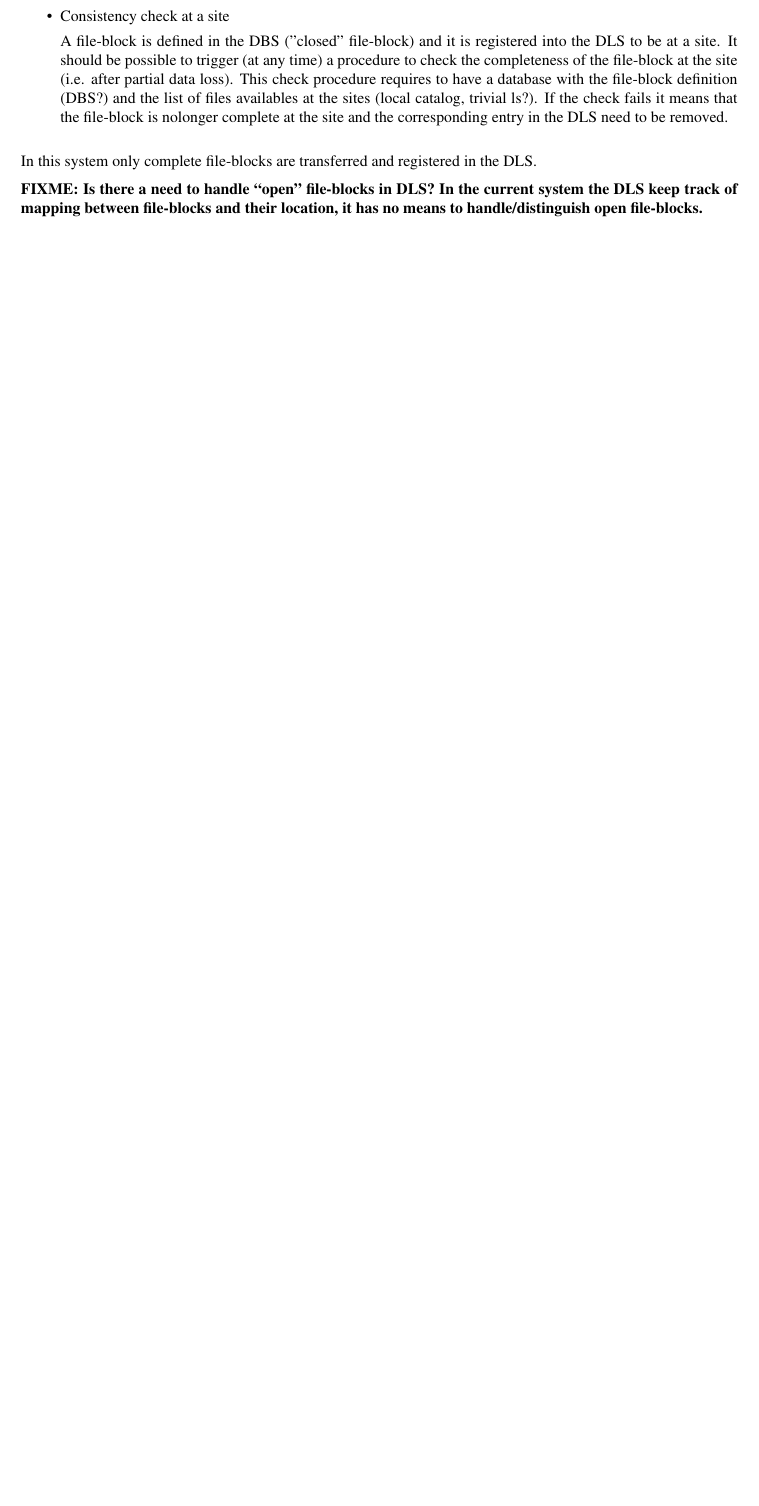
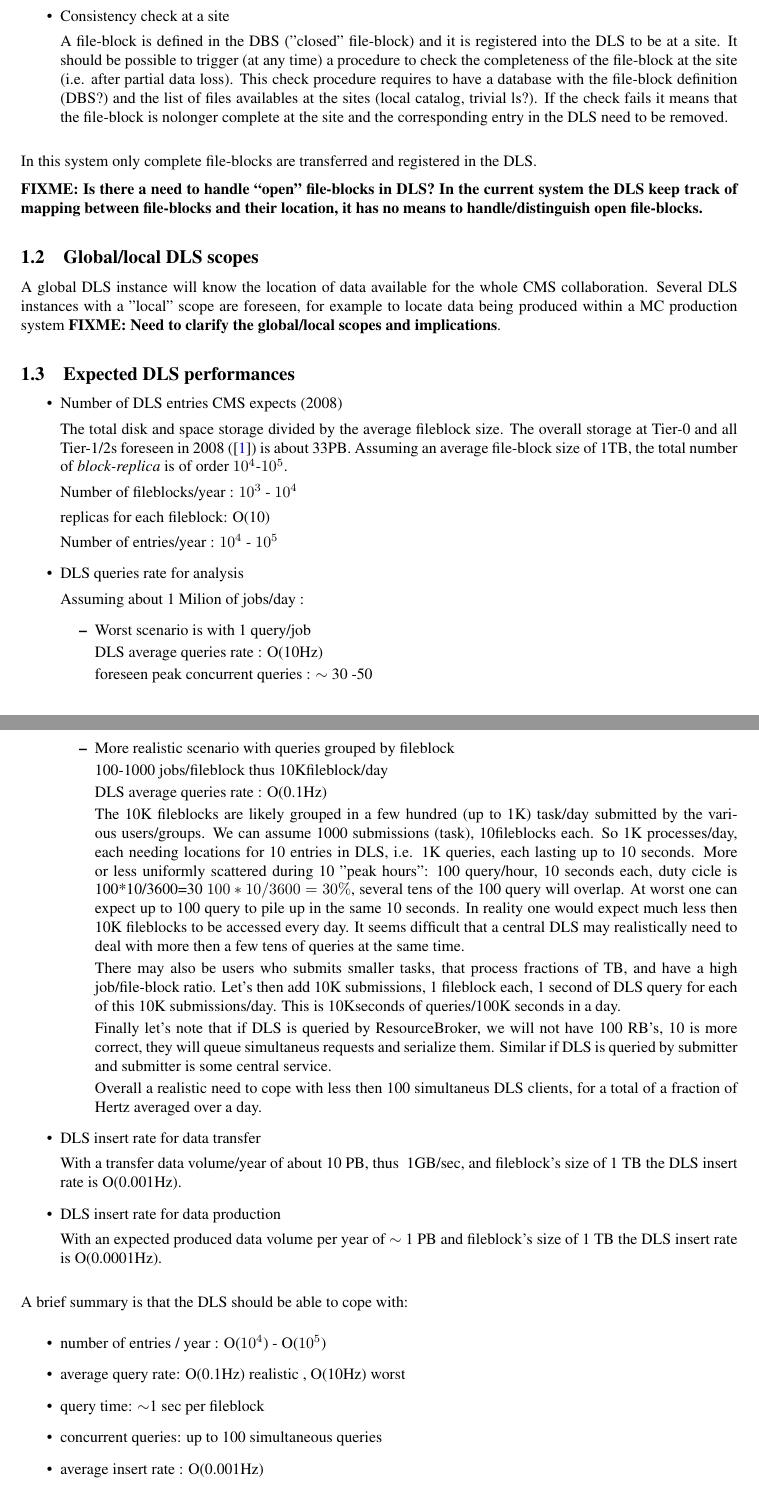
Before and after one commit to bbockelm/DLS, a LaTeX document (Documentation/dm-dls-tech-design.tex): part of page 3 of 5 before the commit and two parts of pages 3 and 4 of 6 after it, the two joined at a grey line, cut so that both start at the same text, the shorter picture padded with empty space. Compiled offline with pdfLaTeX; a LaTeX package or settings file that is missing is left out.

Commit message:
small updates on DLS requirements, added a placeholder for global/local section

```diff
--- a/Documentation/dm-dls-tech-design.tex
+++ b/Documentation/dm-dls-tech-design.tex
@@ -187,6 +187,94 @@ registered in the DLS.
 
 {\bf FIXME: Is there a need to handle ``open'' file-blocks in DLS? In the current system the DLS keep track of mapping between file-blocks and their location, it has no means to handle/distinguish open file-blocks.}
 
+\subsection{Global/local DLS scopes}
+
+A global DLS instance will know the location of data available for the
+whole CMS collaboration.
+Several DLS instances with a "local" scope are foreseen, for example
+to locate data being produced within a MC production system
+{\bf FIXME: Need to clarify the global/local scopes and implications}.
+
+\subsection{Expected DLS performances}
+\begin{itemize}
+\item Number of DLS entries CMS expects (2008)
+
+The total disk and space storage divided by the average fileblock size.
+The overall storage at Tier-0 and all Tier-1/2s foreseen in 2008 (\cite{CTDR})
+is about 33PB. Assuming an average file-block size of 1TB, the
+total number of {\em block-replica} is of order $10^{4}$-$10^{5}$.
+
+
+Number of fileblocks/year  : $10^{3}$ - $10^{4}$
+
+replicas for each fileblock: O(10)
+
+Number of entries/year : $10^{4}$ - $10^{5}$
+
+\item DLS queries rate for analysis
+
+Assuming about 1 Milion of jobs/day :
+ \begin{itemize}
+ \item Worst scenario is with 1 query/job
+
+  DLS average queries rate          :  O(10Hz)
+
+  foreseen peak concurrent queries : $\sim$ 30 -50
+
+ \item More realistic scenario with queries grouped by fileblock
+
+  100-1000 jobs/fileblock thus 10Kfileblock/day
+
+  DLS average queries rate :  O(0.1Hz)
+
+%  estimated peak concurrent queries : $<$ 100 with query time $\sim$ 1sec per fileblock
+
+The 10K fileblocks are likely grouped in a few hundred (up to 1K) task/day submitted by the various users/groups.
+We can assume 1000 submissions (task), 10fileblocks each. So 1K processes/day,
+each needing locations for 10 entries in DLS, i.e. 1K queries, each
+lasting up to 10 seconds. More or less uniformly scattered during
+10 "peak hours": 100 query/hour, 10 seconds each, duty cicle is
+100*10/3600=30 $100*10/3600=30\%$, several tens of the 100 query will overlap.
+At worst one can expect up to 100 query to pile up in the same 10 seconds.
+In reality one would expect much less then 10K fileblocks to be accessed every day.
+It seems difficult that a central DLS may realistically need to deal with
+more then a few tens of queries at the same time.
+
+There may also be users who submits smaller tasks, that process
+fractions of TB, and have a high job/file-block ratio.
+Let's then add 10K submissions, 1 fileblock each, 1 second of DLS query
+for each of this 10K submissions/day. This is 10Kseconds of queries/100K seconds in a day. %Using a polinomial, 100K bins, 10K objectd, the probability of a bin having $>$100, or $>$ 50 is very small.
+
+Finally let's note that if DLS is queried by ResourceBroker,
+we will not have 100 RB's, 10 is more correct, they will queue
+simultaneus requests and serialize them. Similar if DLS is
+queried by submitter and submitter is some central service.
+
+Overall a realistic need to cope with less then 100 simultaneus DLS clients,
+for a total of a fraction of Hertz averaged over a day.
+
+
+ \end{itemize}
+\item DLS insert rate for data transfer
+
+With a transfer data volume/year of about 10 PB, thus ~1GB/sec,
+and fileblock's size of 1 TB the DLS insert rate is O(0.001Hz).
+
+\item DLS insert rate for data production
+
+With an expected produced data volume per year of $\sim$ 1 PB and
+fileblock's size of 1 TB the DLS insert rate is O(0.0001Hz).
+
+\end{itemize}
+
+A brief summary is that the DLS should be able to cope with:
+\begin{itemize}
+ \item number of entries / year  : O($10^{4}$) - O($10^{5}$)
+ \item average query rate:  O(0.1Hz) realistic , O(10Hz) worst
+ \item query time: $\sim$1 sec per fileblock
+ \item concurrent queries: up to 100 simultaneous queries
+ \item average insert rate : O(0.001Hz)
+\end{itemize}
 
 
 %%%%%%%%%%%%%%%%%%% rough estimate.....
```
Also changed, not shown: Documentation/dm-dls-tech-design.tex (16 more changed lines).
